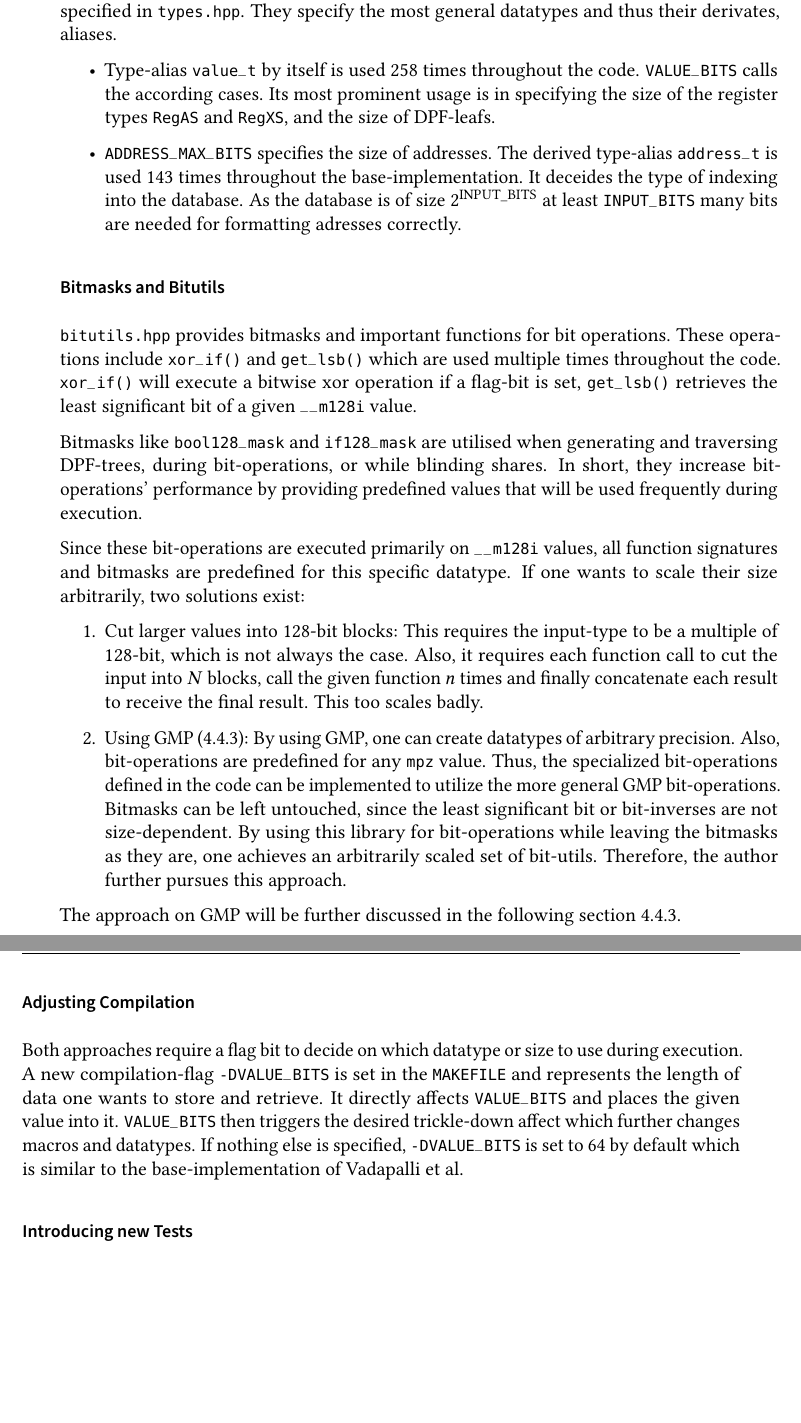
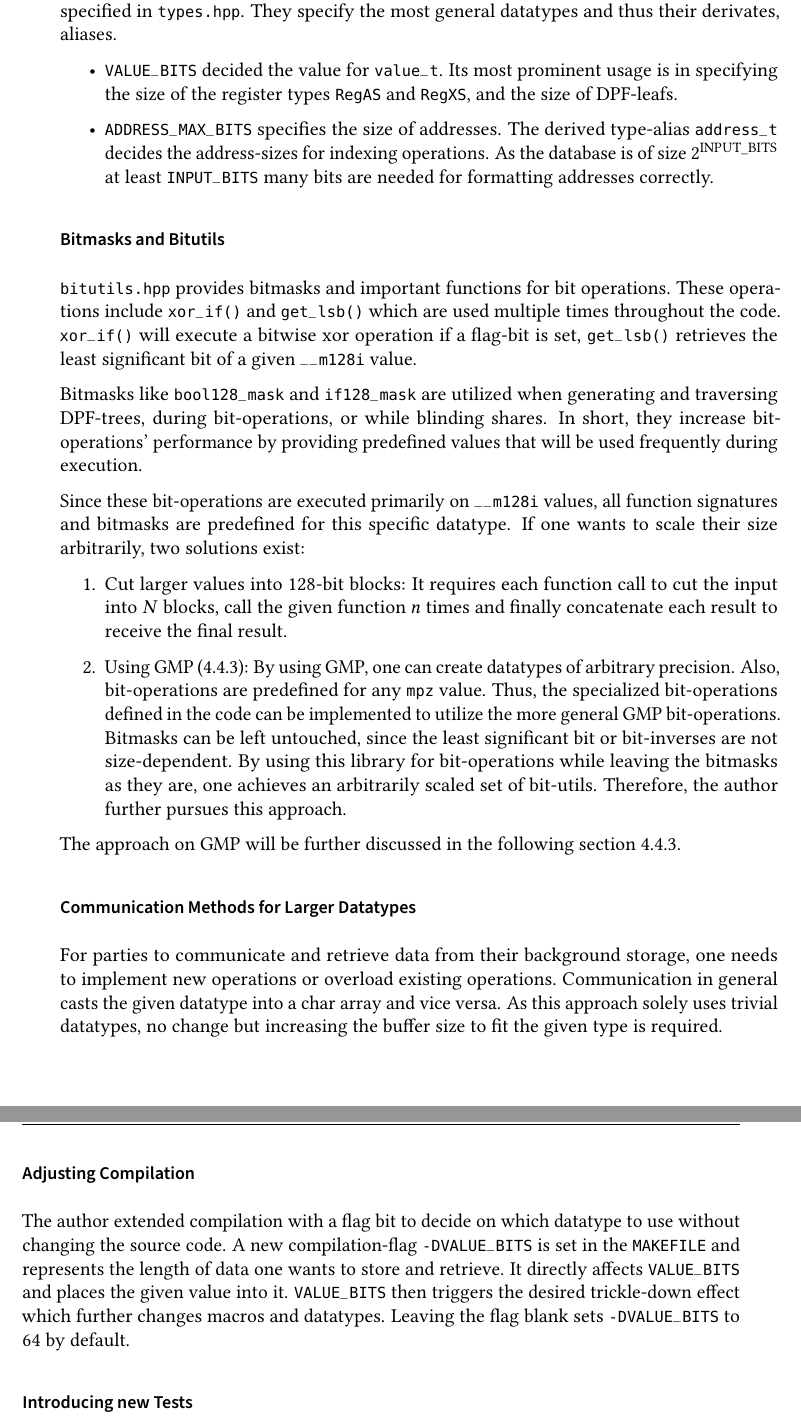
Before and after one commit to FelixWeik/BachlorsThesisORAM, a LaTeX thesis (thesis.tex, which reads sections/implementation/possibilities/IncreasingSizeOfExistingDPFs.tex): two parts of pages 45 and 46 of 61, joined at a grey line, cut so that both start at the same text, the shorter picture padded with empty space. Compiled offline with pdfLaTeX; a LaTeX package or settings file that is missing is left out.

Commit message:
Schreibfehler und Schönheitsfehler behoben

```diff
--- a/sections/implementation/possibilities/IncreasingSizeOfExistingDPFs.tex
+++ b/sections/implementation/possibilities/IncreasingSizeOfExistingDPFs.tex
@@ -27,13 +27,11 @@ The topmost elements in  this datatype-top-to-bottom structure are macros (\ref{
 These are specified in \code{types.hpp}.
 They specify the most general datatypes and thus their derivates, aliases.
 \begin{itemize}
-    \item Type-alias \code{value\_t} by itself is used 258 times throughout the code.
-    \code{VALUE\_BITS} calls the according cases.
+    \item \code{VALUE\_BITS} decided the value for \code{value\_t}.
     Its most prominent usage is in specifying the size of the register types \code{RegAS} and \code{RegXS}, and the size of DPF-leafs.
     \item \code{ADDRESS\_MAX\_BITS} specifies the size of addresses.
-    The derived type-alias \code{address\_t} is used 143 times throughout the base-implementation.
-    It deceides the type of indexing into the database.
-    As the database is of size $2^\text{INPUT\_BITS}$ at least \code{INPUT\_BITS} many bits are needed for formatting adresses correctly.
+    The derived type-alias \code{address\_t} decides the address-sizes for indexing operations.
+    As the database is of size $2^\text{INPUT\_BITS}$ at least \code{INPUT\_BITS} many bits are needed for formatting addresses correctly.
 \end{itemize}
 
 \subsubsection*{Bitmasks and Bitutils}\label{subsub:bitmasksAndBitutils}
@@ -41,16 +39,14 @@ They specify the most general datatypes and thus their derivates, aliases.
 These operations include \code{xor\_if()} and \code{get\_lsb()} which are used multiple times throughout the code.
 \code{xor\_if()} will execute a bitwise xor operation if a flag-bit is set, \code{get\_lsb()} retrieves the least significant bit of a given \code{\_\_m128i} value.
 
-Bitmasks like \code{bool128\_mask} and \code{if128\_mask} are utilised when generating and traversing DPF-trees, during bit-operations, or while blinding shares.
+Bitmasks like \code{bool128\_mask} and \code{if128\_mask} are utilized when generating and traversing DPF-trees, during bit-operations, or while blinding shares.
 In short, they increase bit-operations' performance by providing predefined values that will be used frequently during execution.
 
 Since these bit-operations are executed primarily on \code{\_\_m128i} values, all function signatures and bitmasks are predefined for this specific datatype.
 If one wants to scale their size arbitrarily, two solutions exist:
 \begin{enumerate}
     \item Cut larger values into 128-bit blocks:
-    This requires the input-type to be a multiple of 128-bit, which is not always the case.
-    Also, it requires each function call to cut the input into $N$ blocks, call the given function $n$ times and finally concatenate each result to receive the final result.
-    This too scales badly.
+    It requires each function call to cut the input into $N$ blocks, call the given function $n$ times and finally concatenate each result to receive the final result.
     \item Using GMP (\ref{sub:approachGMP}):
     By using GMP, one can create datatypes of arbitrary precision.
     Also, bit-operations are predefined for any \code{mpz} value.
@@ -62,12 +58,17 @@ If one wants to scale their size arbitrarily, two solutions exist:
 
 The approach on GMP will be further discussed in the following section \ref{sub:approachGMP}.
 
+\subsubsection*{Communication Methods for Larger Datatypes}\label{subsub:communicationMethodsForLargerDatatypes}
+For parties to communicate and retrieve data from their background storage, one needs to implement new operations or overload existing operations.
+Communication in general casts the given datatype into a char array and vice versa.
+As this approach solely uses trivial datatypes, no change but increasing the buffer size to fit the given type is required.
+
 \subsubsection*{Adjusting Compilation}\label{subsub:adjustingCompilation}
-Both approaches require a flag bit to decide on which datatype or size to use during execution.
+The author extended compilation with a flag bit to decide on which datatype to use without changing the source code.
 A new compilation-flag \code{-DVALUE\_BITS} is set in the \code{MAKEFILE} and represents the length of data one wants to store and retrieve.
 It directly affects \code{VALUE\_BITS} and places the given value into it.
-\code{VALUE\_BITS} then triggers the desired trickle-down affect which further changes macros and datatypes.
-If nothing else is specified, \code{-DVALUE\_BITS} is set to $64$ by default which is similar to the base-implementation of Vadapalli et al.
+\code{VALUE\_BITS} then triggers the desired trickle-down effect which further changes macros and datatypes.
+Leaving the flag blank sets \code{-DVALUE\_BITS} to 64 by default.
 
 \subsubsection*{Introducing new Tests}
 %//TODO hier gehts weiter lieber Felix
```
Also changed, not shown: sections/implementation/StructuralLimitations.tex (+1 -0 lines), sections/implementation/possibilities/IncreasingSizeOfExistingDPFs.tex (4 more changed lines).
